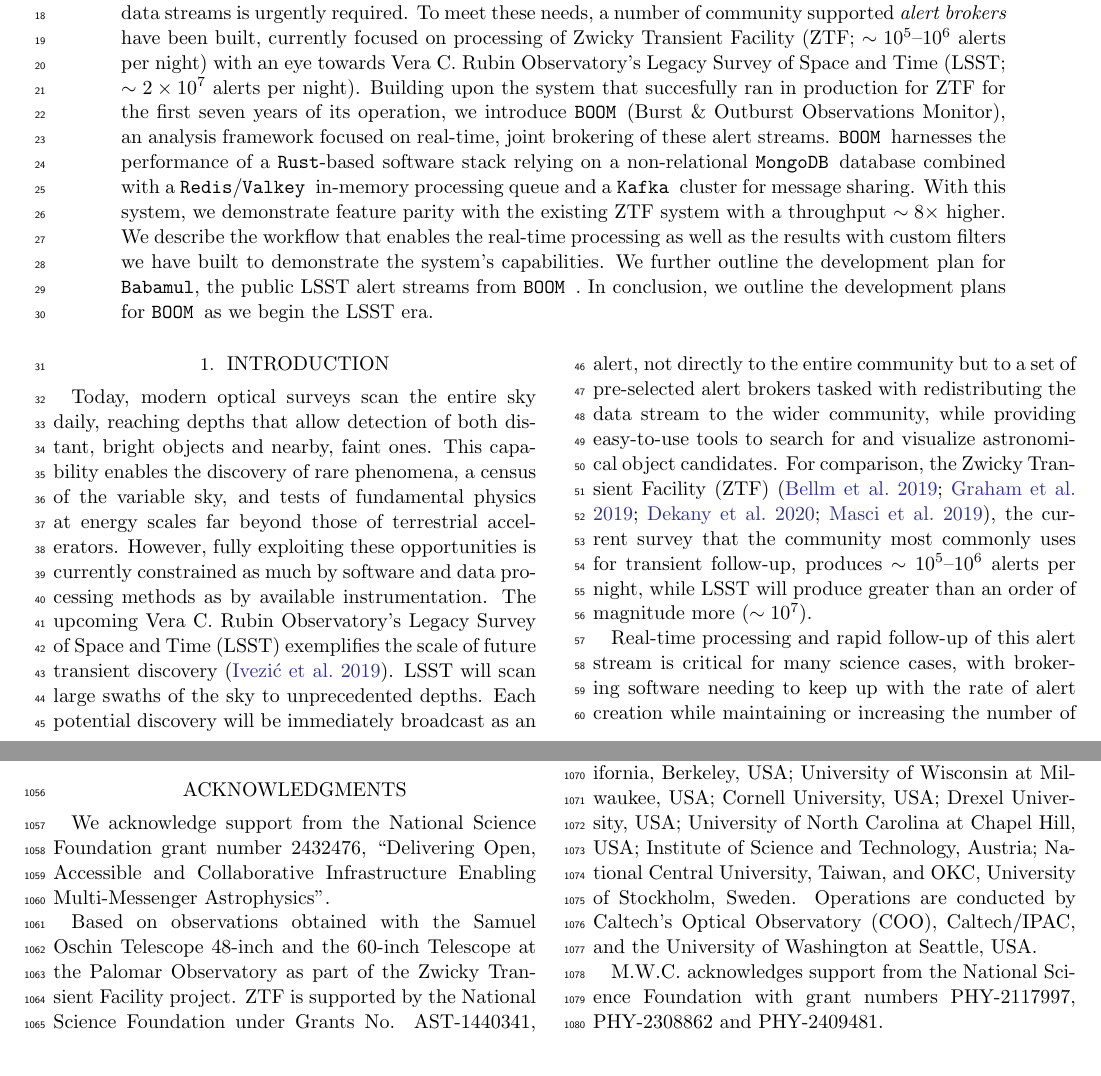
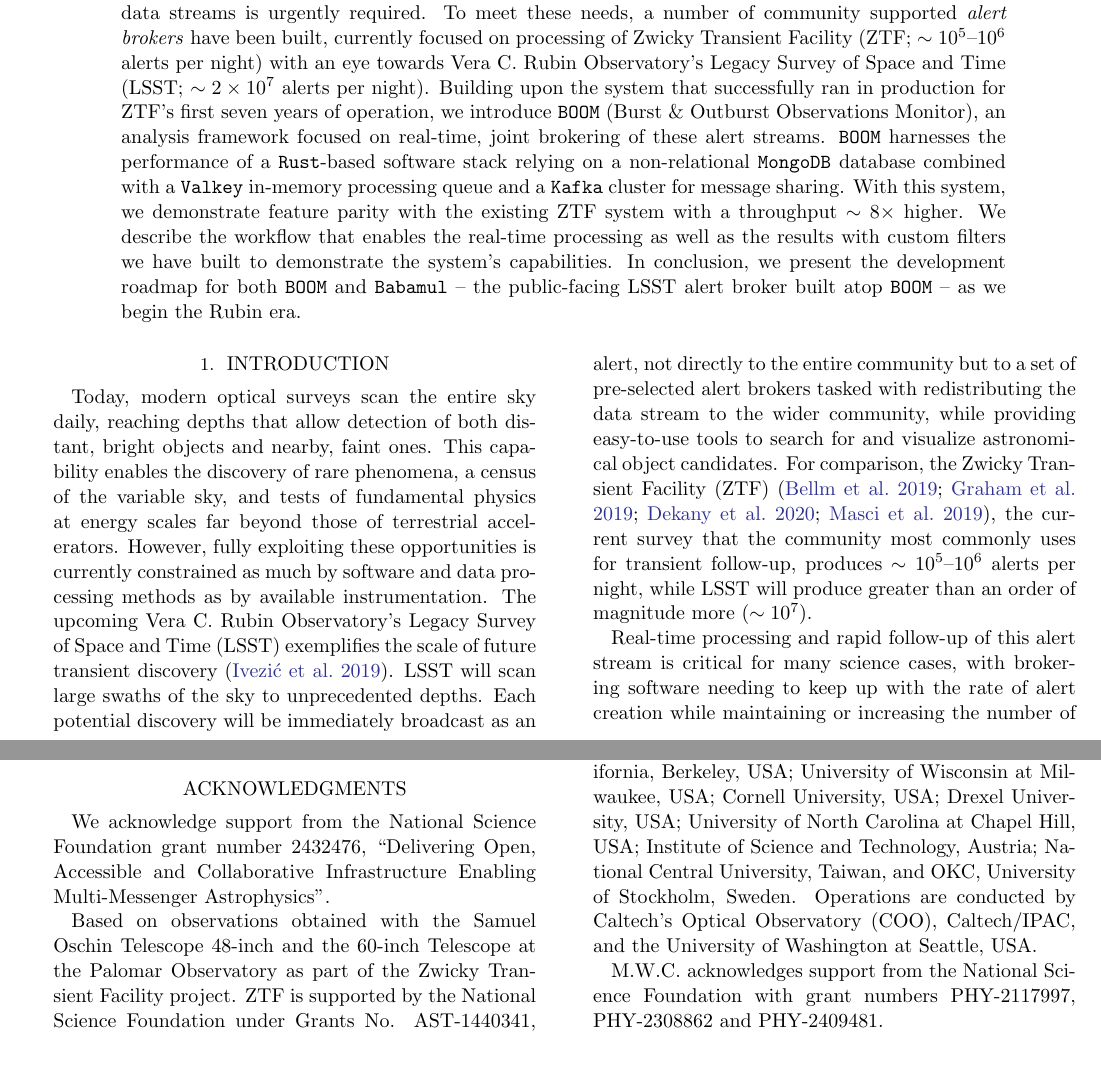
Before and after one commit to boom-astro/boom-paper, a LaTeX paper (paper/main.tex): two parts of pages 1 and 14 of 16, joined at a grey line, cut so that both start at the same text. Compiled offline with pdfLaTeX.

Commit message:
Update paper on Overleaf

```diff
--- a/paper/main.tex
+++ b/paper/main.tex
@@ -1,4 +1,5 @@
-  \documentclass[linenumbers,twocolumn]{aastex631}
+  % \documentclass[linenumbers,twocolumn]{aastex631}
+\documentclass[twocolumn]{aastex631}
 
 \usepackage{longtable}
 \usepackage[flushleft]{threeparttable}
@@ -140,12 +141,11 @@
 
 % Abstract of the paper
 \begin{abstract}
-With the arrival of ever higher throughput wide-field surveys and a multitude of multi-messenger and multi-wavelength instruments to complement them, software capable of harnessing these associated data streams is urgently required. To meet these needs, a number of community supported \emph{alert brokers} have been built, currently focused on processing of Zwicky Transient Facility (ZTF; $\sim 10^5$--$10^6$ alerts per night) with an eye towards Vera C. Rubin Observatory's Legacy Survey of Space and Time (LSST; $\sim 2 \times 10^7$ alerts per night). Building upon the system that succesfully ran in production for ZTF for the first seven years of its operation, we introduce \boom (Burst \& Outburst Observations Monitor), an analysis framework focused on real-time, joint brokering of these alert streams.
-\boom harnesses the performance of a \texttt{Rust}-based software stack relying on a non-relational \mongo database combined with a \texttt{Redis}/\valkey in-memory processing queue and a \kafka cluster for message sharing.
+With the arrival of ever higher throughput wide-field surveys and a multitude of multi-messenger and multi-wavelength instruments to complement them, software capable of harnessing these associated data streams is urgently required. To meet these needs, a number of community supported \emph{alert brokers} have been built, currently focused on processing of Zwicky Transient Facility (ZTF; $\sim 10^5$--$10^6$ alerts per night) with an eye towards Vera C. Rubin Observatory's Legacy Survey of Space and Time (LSST; $\sim 2 \times 10^7$ alerts per night). Building upon the system that successfully ran in production for ZTF's first seven years of operation, we introduce \texttt{BOOM} (Burst \& Outburst Observations Monitor), an analysis framework focused on real-time, joint brokering of these alert streams.
+\texttt{BOOM} harnesses the performance of a \texttt{Rust}-based software stack relying on a non-relational \texttt{MongoDB} database combined with a \texttt{Valkey} in-memory processing queue and a \texttt{Kafka} cluster for message sharing.
 With this system, we demonstrate feature parity with the existing ZTF system with a throughput $\sim \boomthroughputfactor \times$ higher.
 We describe the workflow that enables the real-time processing as well as the results with custom filters we have built to demonstrate the system's capabilities.
-We further outline the development plan for \texttt{Babamul}, the public LSST alert streams from \boom.
-In conclusion, we outline the development plans for \boom as we begin the LSST era.
+In conclusion, we present the development roadmap for both \texttt{BOOM} and \texttt{Babamul} -- the public-facing LSST alert broker built atop \texttt{BOOM} -- as we begin the Rubin era.
 \end{abstract}
 
 %%%%%%%%%%%%%%%%% BODY OF PAPER %%%%%%%%%%%%%%%%%%
```
Also changed, not shown: paper/main.tex (2 more changed lines).
